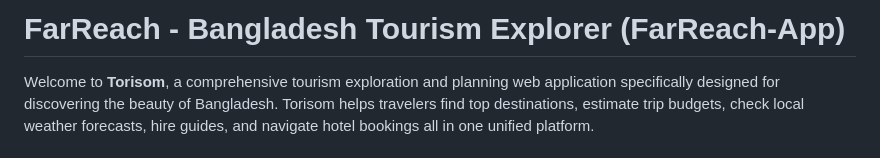
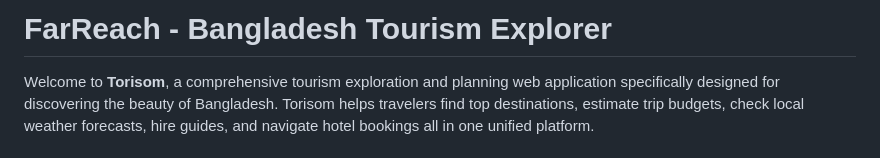
Before and after one commit to punam06/FarReach-App, a Markdown page: README.md, the part around the change. GitHub-like rendering.

Commit message:
Fix project title formatting in README
Updated project title in README for clarity.

```diff
--- a/README.md
+++ b/README.md
@@ -1,4 +1,4 @@
-# FarReach - Bangladesh Tourism Explorer (FarReach-App)
+# FarReach - Bangladesh Tourism Explorer
 
 Welcome to **Torisom**, a comprehensive tourism exploration and planning web application specifically designed for discovering the beauty of Bangladesh. Torisom helps travelers find top destinations, estimate trip budgets, check local weather forecasts, hire guides, and navigate hotel bookings all in one unified platform.
 
```
